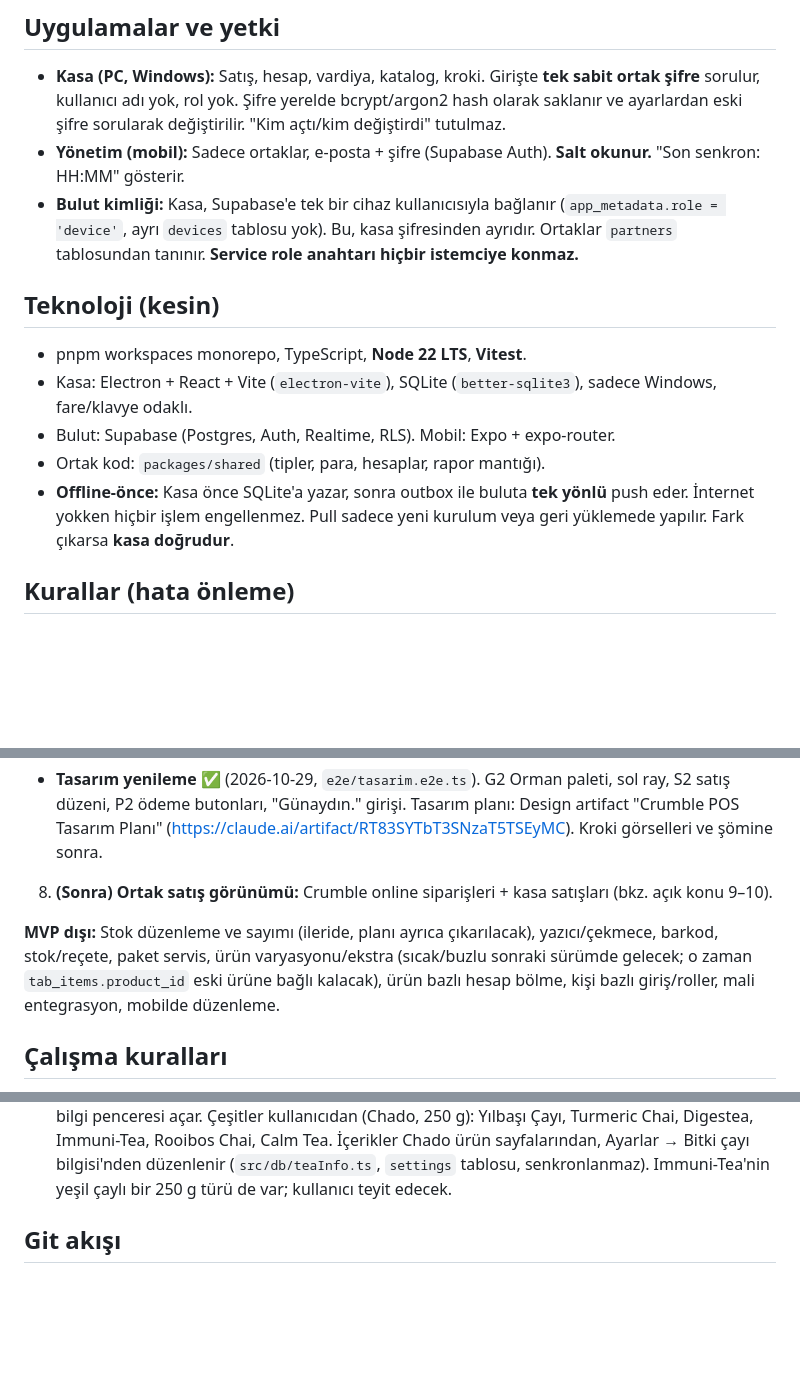
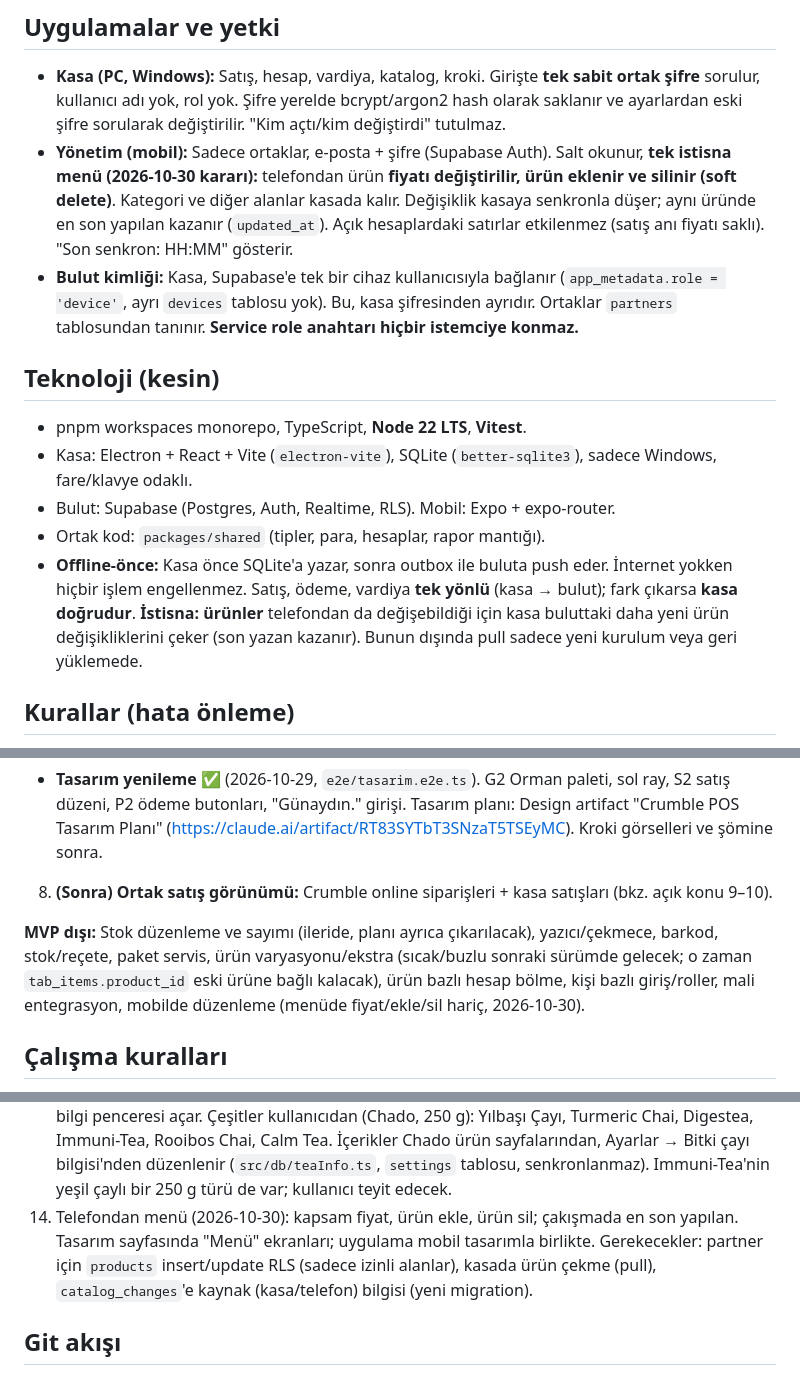
Before and after one commit to basakrdnz/crumble_pos, a Markdown page: CLAUDE.md, 3 parts joined by grey strips. GitHub-like rendering; blank space fills up the shorter version.

Commit message:
Plan: telefondan menü (fiyat, ürün ekle/sil), ürünlerde iki yönlü senkron kararı
Co-Authored-By: Claude Opus 5.5 <noreply@anthropic.com>
Claude-Session: https://claude.ai/code/session_014qo2PrhJxNVW9tHAzbBuyy

```diff
--- a/CLAUDE.md
+++ b/CLAUDE.md
@@ -12,7 +12,7 @@ Bu dosya `CRUMBLE_POS_PLAN.md`'nin özetidir ve oturumlar arası hafızadır. **
 ## Uygulamalar ve yetki
 
 - **Kasa (PC, Windows):** Satış, hesap, vardiya, katalog, kroki. Girişte **tek sabit ortak şifre** sorulur, kullanıcı adı yok, rol yok. Şifre yerelde bcrypt/argon2 hash olarak saklanır ve ayarlardan eski şifre sorularak değiştirilir. "Kim açtı/kim değiştirdi" tutulmaz.
-- **Yönetim (mobil):** Sadece ortaklar, e-posta + şifre (Supabase Auth). **Salt okunur.** "Son senkron: HH:MM" gösterir.
+- **Yönetim (mobil):** Sadece ortaklar, e-posta + şifre (Supabase Auth). Salt okunur, **tek istisna menü (2026-10-30 kararı):** telefondan ürün **fiyatı değiştirilir, ürün eklenir ve silinir (soft delete)**. Kategori ve diğer alanlar kasada kalır. Değişiklik kasaya senkronla düşer; aynı üründe en son yapılan kazanır (`updated_at`). Açık hesaplardaki satırlar etkilenmez (satış anı fiyatı saklı). "Son senkron: HH:MM" gösterir.
 - **Bulut kimliği:** Kasa, Supabase'e tek bir cihaz kullanıcısıyla bağlanır (`app_metadata.role = 'device'`, ayrı `devices` tablosu yok). Bu, kasa şifresinden ayrıdır. Ortaklar `partners` tablosundan tanınır. **Service role anahtarı hiçbir istemciye konmaz.**
 
 ## Teknoloji (kesin)
@@ -21,7 +21,7 @@ Bu dosya `CRUMBLE_POS_PLAN.md`'nin özetidir ve oturumlar arası hafızadır. **
 - Kasa: Electron + React + Vite (`electron-vite`), SQLite (`better-sqlite3`), sadece Windows, fare/klavye odaklı.
 - Bulut: Supabase (Postgres, Auth, Realtime, RLS). Mobil: Expo + expo-router.
 - Ortak kod: `packages/shared` (tipler, para, hesaplar, rapor mantığı).
-- **Offline-önce:** Kasa önce SQLite'a yazar, sonra outbox ile buluta **tek yönlü** push eder. İnternet yokken hiçbir işlem engellenmez. Pull sadece yeni kurulum veya geri yüklemede yapılır. Fark çıkarsa **kasa doğrudur**.
+- **Offline-önce:** Kasa önce SQLite'a yazar, sonra outbox ile buluta push eder. İnternet yokken hiçbir işlem engellenmez. Satış, ödeme, vardiya **tek yönlü** (kasa → bulut); fark çıkarsa **kasa doğrudur**. **İstisna: ürünler** telefondan da değişebildiği için kasa buluttaki daha yeni ürün değişikliklerini çeker (son yazan kazanır). Bunun dışında pull sadece yeni kurulum veya geri yüklemede.
 
 ## Kurallar (hata önleme)
 
@@ -71,7 +71,7 @@ Kaynak repo kökündeki `crumble_menu_seed.csv` (Google Doc `Crumble_Menu_Kasim2
 - **Tasarım yenileme** ✅ (2026-10-29, `e2e/tasarim.e2e.ts`). G2 Orman paleti, sol ray, S2 satış düzeni, P2 ödeme butonları, "Günaydın." girişi. Tasarım planı: Design artifact "Crumble POS Tasarım Planı" (https://claude.ai/artifact/RT83SYTbT3SNzaT5TSEyMC). Kroki görselleri ve şömine sonra.
 8. **(Sonra) Ortak satış görünümü:** Crumble online siparişleri + kasa satışları (bkz. açık konu 9–10).
 
-**MVP dışı:** Stok düzenleme ve sayımı (ileride, planı ayrıca çıkarılacak), yazıcı/çekmece, barkod, stok/reçete, paket servis, ürün varyasyonu/ekstra (sıcak/buzlu sonraki sürümde gelecek; o zaman `tab_items.product_id` eski ürüne bağlı kalacak), ürün bazlı hesap bölme, kişi bazlı giriş/roller, mali entegrasyon, mobilde düzenleme.
+**MVP dışı:** Stok düzenleme ve sayımı (ileride, planı ayrıca çıkarılacak), yazıcı/çekmece, barkod, stok/reçete, paket servis, ürün varyasyonu/ekstra (sıcak/buzlu sonraki sürümde gelecek; o zaman `tab_items.product_id` eski ürüne bağlı kalacak), ürün bazlı hesap bölme, kişi bazlı giriş/roller, mali entegrasyon, mobilde düzenleme (menüde fiyat/ekle/sil hariç, 2026-10-30).
 
 ## Çalışma kuralları
 
@@ -94,6 +94,7 @@ Kaynak repo kökündeki `crumble_menu_seed.csv` (Google Doc `Crumble_Menu_Kasim2
 11. Kroki: masa şekilleri/yerleşimi için kullanıcı görsel gönderecek; ortadaki şömine ateş simgesiyle gösterilecek (şema `tables.shape` buna henüz izin vermiyor, o zaman yeni migration gerekir).
 12. Mobil yönetim uygulaması da G2 ile yeniden tasarlanacak (kasa bittikten sonra).
 13. ~~Bitki çayları~~ Yapıldı (2026-10-30): satışta sadece "Bitki Çayı (Küçük/Büyük)", kutudaki "i" sadece bilgi penceresi açar. Çeşitler kullanıcıdan (Chado, 250 g): Yılbaşı Çayı, Turmeric Chai, Digestea, Immuni-Tea, Rooibos Chai, Calm Tea. İçerikler Chado ürün sayfalarından, Ayarlar → Bitki çayı bilgisi'nden düzenlenir (`src/db/teaInfo.ts`, `settings` tablosu, senkronlanmaz). Immuni-Tea'nin yeşil çaylı bir 250 g türü de var; kullanıcı teyit edecek.
+14. Telefondan menü (2026-10-30): kapsam fiyat, ürün ekle, ürün sil; çakışmada en son yapılan. Tasarım sayfasında "Menü" ekranları; uygulama mobil tasarımla birlikte. Gerekecekler: partner için `products` insert/update RLS (sadece izinli alanlar), kasada ürün çekme (pull), `catalog_changes`'e kaynak (kasa/telefon) bilgisi (yeni migration).
 
 ## Git akışı
 
```
Also changed, not shown: CRUMBLE_POS_PLAN.md (+2 -0 lines).
